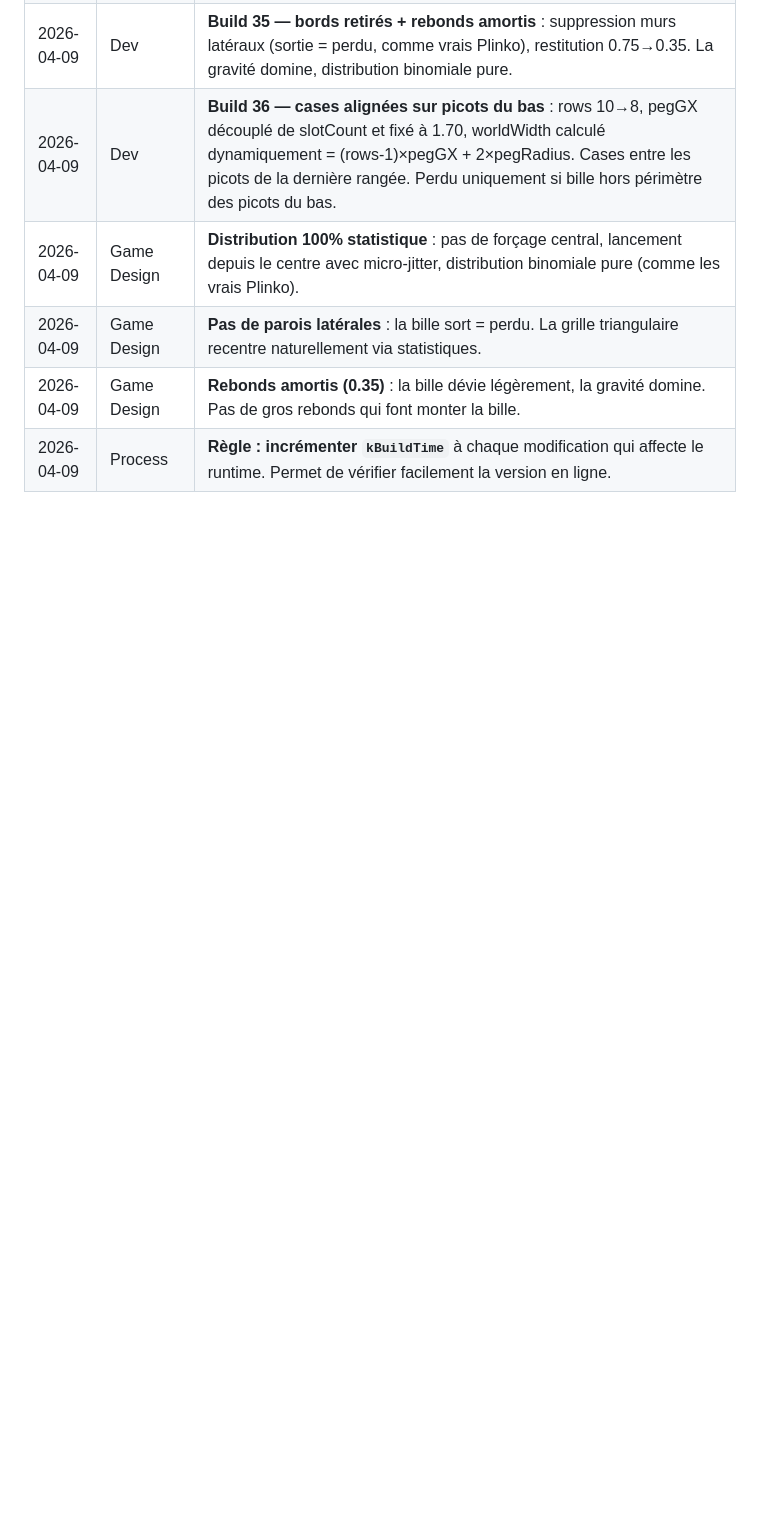
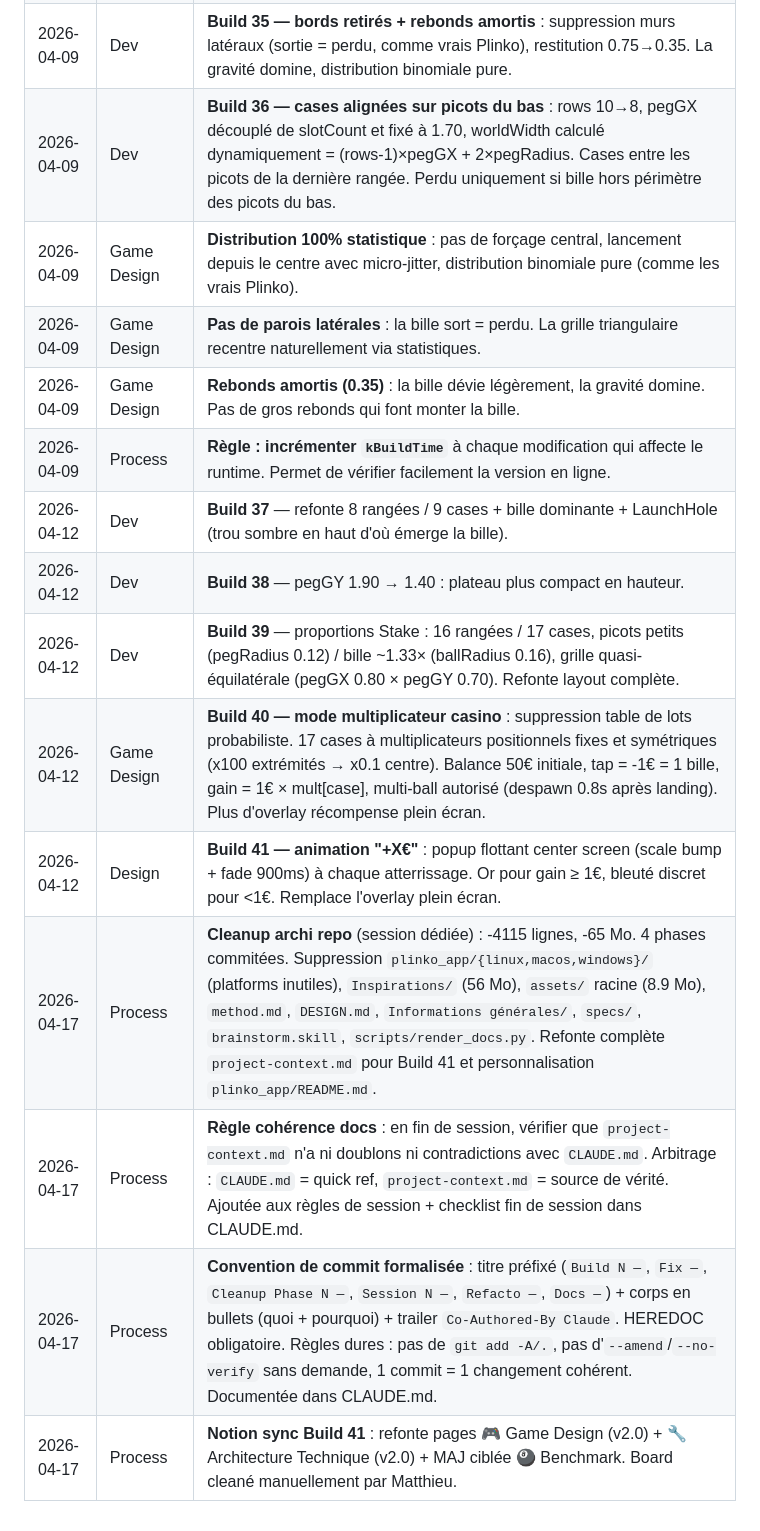
Before and after one commit to M4tthux/plinko, a Markdown page: decisions-log.md, the part around the change. Drawn GitHub-style; blank space fills up the shorter version.

Commit message:
Session close — sync decisions-log.md (Builds 37-41 + session 2026-04-17)
decisions-log.md — rattrapage : le log s'arrêtait au 2026-04-09
- Ajout Builds 37-41 (Stake layout, mode multiplicateur, animation +X€)
- Ajout 3 décisions process session 2026-04-17 :
  * Cleanup archi (-4115 lignes, -65 Mo)
  * Règle cohérence docs project-context ↔ CLAUDE
  * Convention commit formalisée
- Ajout sync Notion Build 41 (Game Design v2.0, Architecture v2.0, Benchmark)

project-context.md — ajout footer "Dernière mise à jour" manquant

Détecté par invocation du skill plinko-session-close (checklist Étape 3).

Co-Authored-By: Claude Opus 4.6 <noreply@anthropic.com>

```diff
--- a/decisions-log.md
+++ b/decisions-log.md
@@ -106,3 +106,12 @@
 | 2026-04-09 | Game Design | **Pas de parois latérales** : la bille sort = perdu. La grille triangulaire recentre naturellement via statistiques. |
 | 2026-04-09 | Game Design | **Rebonds amortis (0.35)** : la bille dévie légèrement, la gravité domine. Pas de gros rebonds qui font monter la bille. |
 | 2026-04-09 | Process | **Règle : incrémenter `kBuildTime`** à chaque modification qui affecte le runtime. Permet de vérifier facilement la version en ligne. |
+| 2026-04-12 | Dev | **Build 37** — refonte 8 rangées / 9 cases + bille dominante + LaunchHole (trou sombre en haut d'où émerge la bille). |
+| 2026-04-12 | Dev | **Build 38** — pegGY 1.90 → 1.40 : plateau plus compact en hauteur. |
+| 2026-04-12 | Dev | **Build 39** — proportions Stake : 16 rangées / 17 cases, picots petits (pegRadius 0.12) / bille ~1.33× (ballRadius 0.16), grille quasi-équilatérale (pegGX 0.80 × pegGY 0.70). Refonte layout complète. |
+| 2026-04-12 | Game Design | **Build 40 — mode multiplicateur casino** : suppression table de lots probabiliste. 17 cases à multiplicateurs positionnels fixes et symétriques (x100 extrémités → x0.1 centre). Balance 50€ initiale, tap = -1€ = 1 bille, gain = 1€ × mult[case], multi-ball autorisé (despawn 0.8s après landing). Plus d'overlay récompense plein écran. |
+| 2026-04-12 | Design | **Build 41 — animation "+X€"** : popup flottant center screen (scale bump + fade 900ms) à chaque atterrissage. Or pour gain ≥ 1€, bleuté discret pour <1€. Remplace l'overlay plein écran. |
+| 2026-04-17 | Process | **Cleanup archi repo** (session dédiée) : -4115 lignes, -65 Mo. 4 phases commitées. Suppression `plinko_app/{linux,macos,windows}/` (platforms inutiles), `Inspirations/` (56 Mo), `assets/` racine (8.9 Mo), `method.md`, `DESIGN.md`, `Informations générales/`, `specs/`, `brainstorm.skill`, `scripts/render_docs.py`. Refonte complète `project-context.md` pour Build 41 et personnalisation `plinko_app/README.md`. |
+| 2026-04-17 | Process | **Règle cohérence docs** : en fin de session, vérifier que `project-context.md` n'a ni doublons ni contradictions avec `CLAUDE.md`. Arbitrage : `CLAUDE.md` = quick ref, `project-context.md` = source de vérité. Ajoutée aux règles de session + checklist fin de session dans CLAUDE.md. |
+| 2026-04-17 | Process | **Convention de commit formalisée** : titre préfixé (`Build N —`, `Fix —`, `Cleanup Phase N —`, `Session N —`, `Refacto —`, `Docs —`) + corps en bullets (quoi + pourquoi) + trailer `Co-Authored-By Claude`. HEREDOC obligatoire. Règles dures : pas de `git add -A/.`, pas d'`--amend`/`--no-verify` sans demande, 1 commit = 1 changement cohérent. Documentée dans CLAUDE.md. |
+| 2026-04-17 | Process | **Notion sync Build 41** : refonte pages 🎮 Game Design (v2.0) + 🔧 Architecture Technique (v2.0) + MAJ ciblée 🎱 Benchmark. Board cleané manuellement par Matthieu. |
```
Also changed, not shown: project-context.md (+4 -0 lines).
